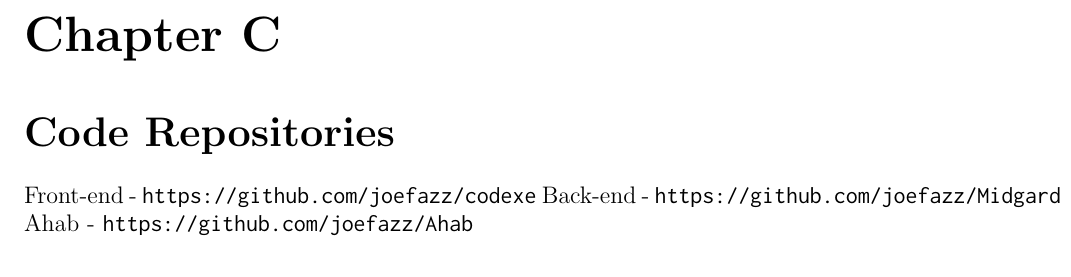
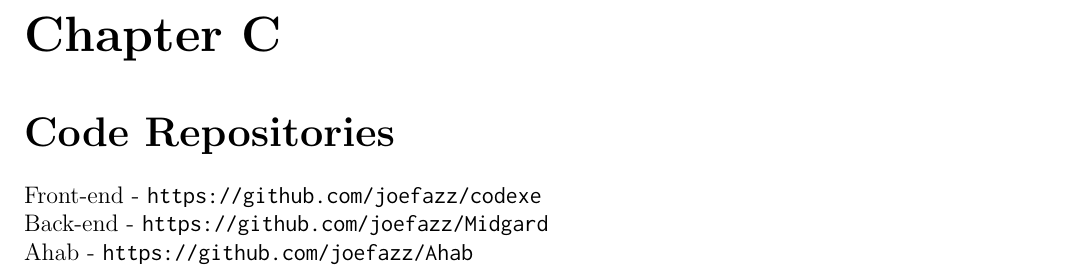
Before and after one commit to joefazz/FYP_Report, a LaTeX thesis (thesis.tex, which reads tex/appendices.tex): part of page 79 of 79, cut so that both start at the same text. Compiled offline with pdfLaTeX.

Commit message:
Clean up appendicies

```diff
--- a/tex/appendices.tex
+++ b/tex/appendices.tex
@@ -9,7 +9,7 @@
 \includepdf[pages=-,pagecommand={},width=\linewidth]{res/CodeXE_Logbook.pdf}
 
 \chapter{Code Repositories}
-Front-end - \texttt{https://github.com/joefazz/codexe}
-Back-end - \texttt{https://github.com/joefazz/Midgard}
+Front-end - \texttt{https://github.com/joefazz/codexe}\\
+Back-end - \texttt{https://github.com/joefazz/Midgard}\\
 Ahab - \texttt{https://github.com/joefazz/Ahab}
 \end{appendices}
```
Also changed, not shown: 1 other file.
